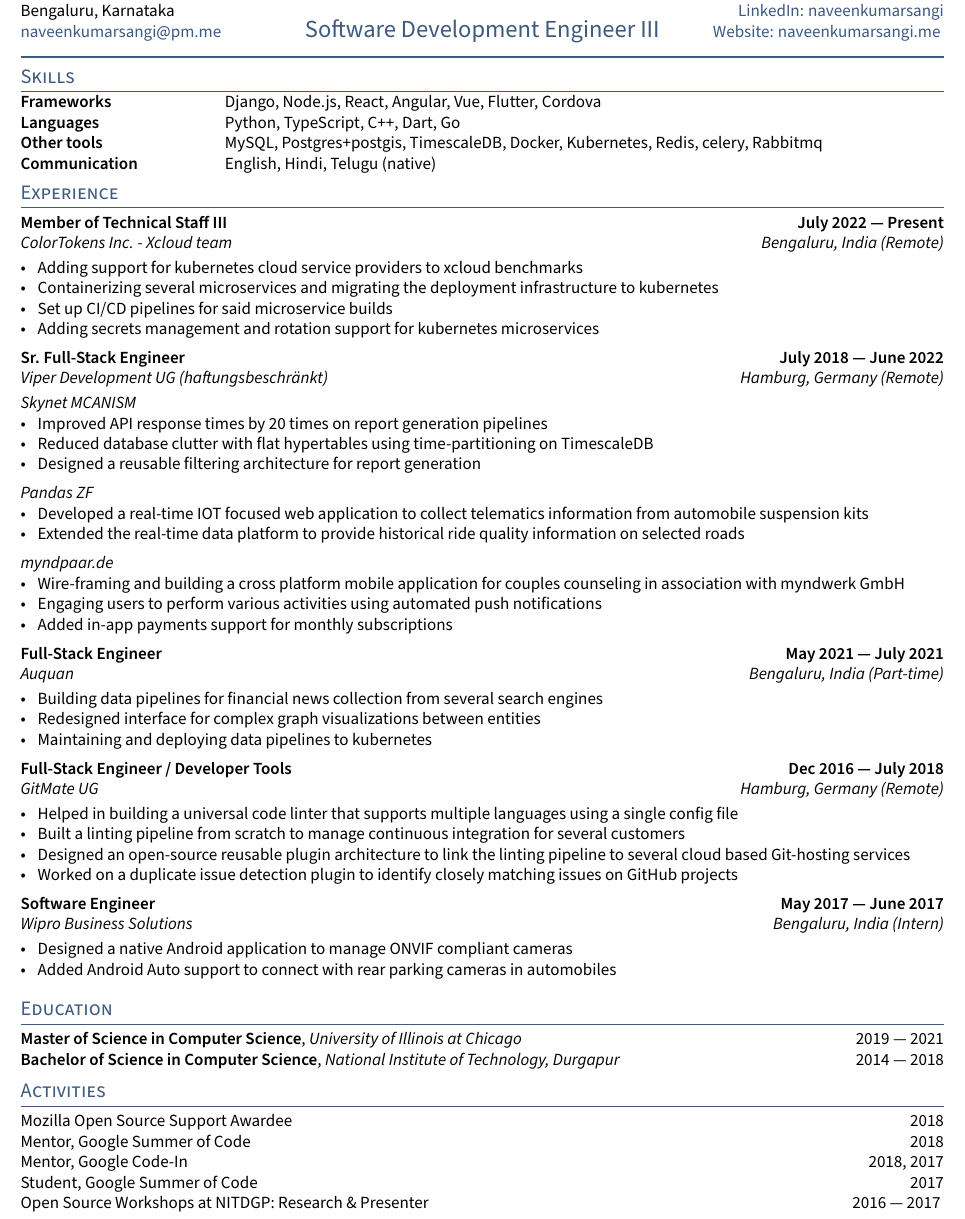
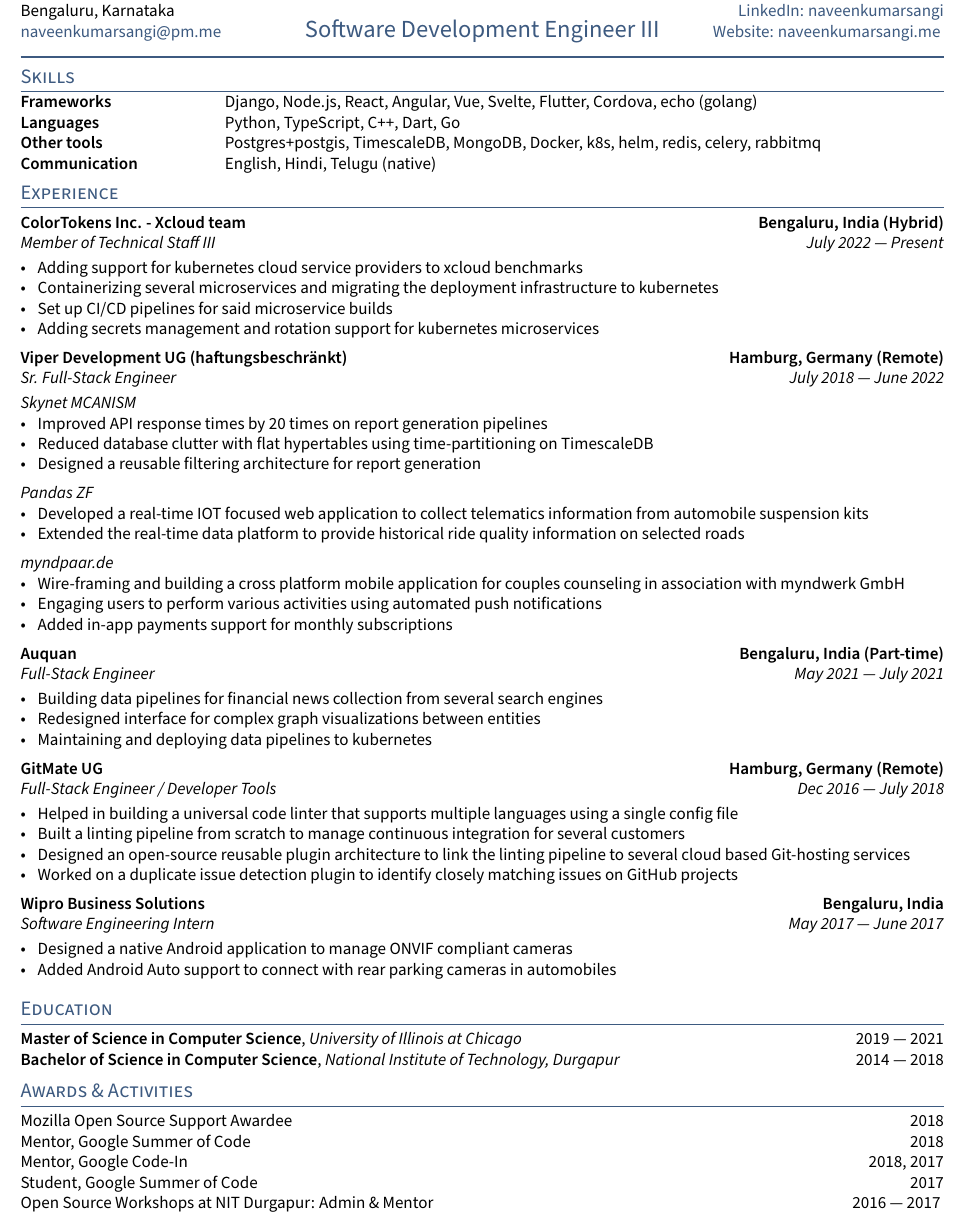
Before and after one commit to nkprince007/docs, a LaTeX CV (resume/resume.tex, which reads resume/sections/activities.tex, resume/sections/experience.tex, resume/sections/skills.tex): part of the page, cut so that both start at the same text. Compiled offline with pdfLaTeX.

Commit message:
resume: Update sections

```diff
--- a/resume/resume.tex
+++ b/resume/resume.tex
@@ -40,7 +40,7 @@
 % make a newpage wherever it is a clean break
 % \newpage
 
-\section{Activities}
+\section{Awards \& Activities}
 \input{sections/activities}
 
 
--- a/resume/sections/activities.tex
+++ b/resume/sections/activities.tex
@@ -6,4 +6,4 @@
 
 Student, Google Summer of Code \hfill 2017
 
-Open Source Workshops at NITDGP: Research \& Presenter \hfill 2016 --- 2017
+Open Source Workshops at NIT Durgapur: Admin \& Mentor \hfill 2016 --- 2017
--- a/resume/sections/experience.tex
+++ b/resume/sections/experience.tex
@@ -8,8 +8,8 @@
 
 %====================
 
-\subsection{{Member of Technical Staff III \hfill July 2022 --- Present}}
-\subtext{ColorTokens Inc. - Xcloud team\hfill Bengaluru, India (Remote)}
+\subsection{ColorTokens Inc. - Xcloud team\hfill Bengaluru, India (Hybrid)}
+\subtext{{Member of Technical Staff III \hfill July 2022 --- Present}}
 \begin{zitemize}
 \item Adding support for kubernetes cloud service providers to xcloud benchmarks
 \item Containerizing several microservices and migrating the deployment infrastructure to kubernetes
@@ -21,8 +21,8 @@
 
 %====================
 
-\subsection{{Sr. Full-Stack Engineer \hfill July 2018 --- June 2022}}
-\subtext{Viper Development UG (haftungsbeschränkt) \hfill Hamburg, Germany (Remote)}
+\subsection{Viper Development UG (haftungsbeschränkt) \hfill Hamburg, Germany (Remote)}
+\subtext{{Sr. Full-Stack Engineer \hfill July 2018 --- June 2022}}
 
 \vspace{1em}
 \subsubsection*{Skynet MCANISM}
@@ -47,8 +47,8 @@
 
 %====================
 
-\subsection{{Full-Stack Engineer\hfill May 2021 --- July 2021}}
-\subtext{Auquan \hfill Bengaluru, India (Part-time)}
+\subsection{Auquan \hfill Bengaluru, India (Part-time)}
+\subtext{{Full-Stack Engineer\hfill May 2021 --- July 2021}}
 \begin{zitemize}
 \item Building data pipelines for financial news collection from several search engines
 \item Redesigned interface for complex graph visualizations between entities
@@ -68,8 +68,8 @@
 
 %====================
 
-\subsection{{Software Engineer \hfill May 2017 --- June 2017}}
-\subtext{Wipro Business Solutions \hfill Bengaluru, India (Intern)}
+\subsection{Wipro Business Solutions \hfill Bengaluru, India}
+\subtext{{Software Engineering Intern \hfill May 2017 --- June 2017}}
 \begin{zitemize}
 \item Designed a native Android application to manage ONVIF compliant cameras
 \item Added Android Auto support to connect with rear parking cameras in automobiles
--- a/resume/sections/skills.tex
+++ b/resume/sections/skills.tex
@@ -2,9 +2,9 @@
 \usepackage{TLCresume}
 \begin{document}
 \begin{tabular}{p{11em} p{1em} p{43em}}
-\skills{Frameworks} & &    Django, Node.js, React, Angular, Vue, Flutter, Cordova \\
-\skills{Languages} & & Python, TypeScript, C++, Dart, Go \\
-\skills{Other tools} & &   MySQL, Postgres+postgis, TimescaleDB, Docker, Kubernetes, Redis, celery, Rabbitmq \\
-\skills{Communication} & &          English, Hindi, Telugu (native)
+\skills{Frameworks} && Django, Node.js, React, Angular, Vue, Svelte, Flutter, Cordova, echo (golang)\\
+\skills{Languages} && Python, TypeScript, C++, Dart, Go \\
+\skills{Other tools} && Postgres+postgis, TimescaleDB, MongoDB, Docker, k8s, helm, redis, celery, rabbitmq \\
+\skills{Communication} && English, Hindi, Telugu (native)
 \end{tabular}
 \end{document}
```
Also changed, not shown: resume/sections/experience.tex (4 more changed lines).
